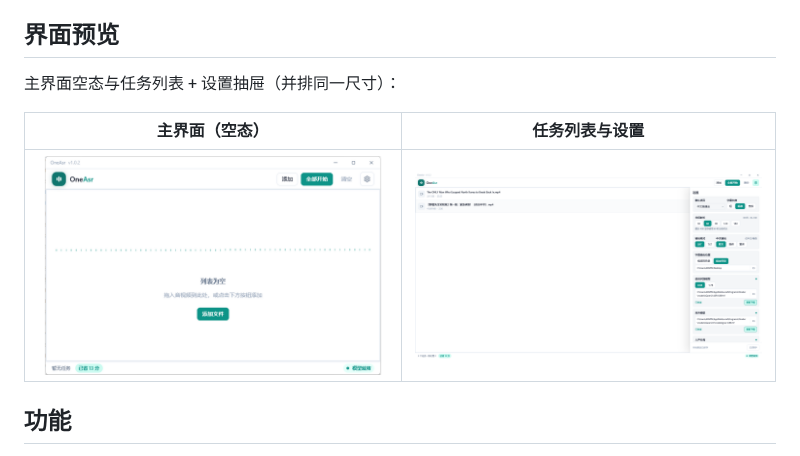
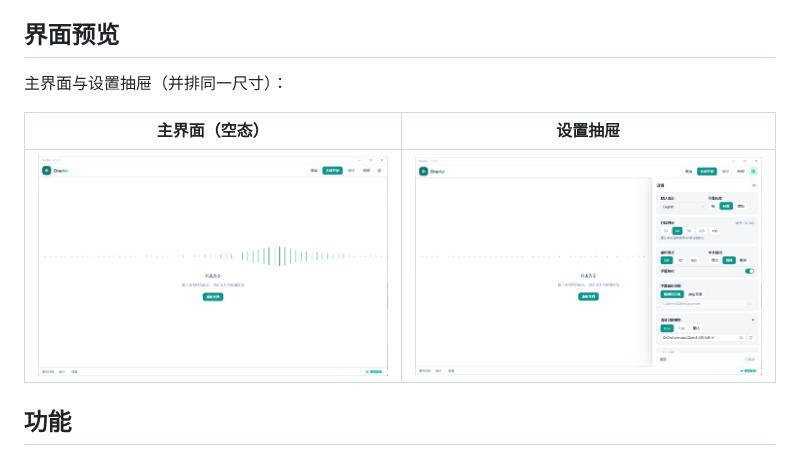
Before and after one commit to eclipse005/OneAsr, a Markdown page: README.zh-CN.md, the part around the change. Rendered like a GitHub page; pictures changed too: docs/images/main.png, docs/images/settings.png (added), docs/images/tasks-settings.png (deleted).

```diff
--- a/README.zh-CN.md
+++ b/README.zh-CN.md
@@ -43,11 +43,11 @@
 
 ## 界面预览
 
-主界面空态与任务列表 + 设置抽屉（并排同一尺寸）：
+主界面与设置抽屉（并排同一尺寸）：
 
-| 主界面（空态） | 任务列表与设置 |
+| 主界面（空态） | 设置抽屉 |
 |---|---|
-| <img src="docs/images/main.png" width="420" alt="主界面空态" /> | <img src="docs/images/tasks-settings.png" width="420" alt="任务列表与设置抽屉" /> |
+| <img src="docs/images/main.png" width="420" alt="主界面空态" /> | <img src="docs/images/settings.png" width="420" alt="设置抽屉" /> |
 
 ## 功能
 
```
Also changed, not shown: README.md (+3 -3 lines).
